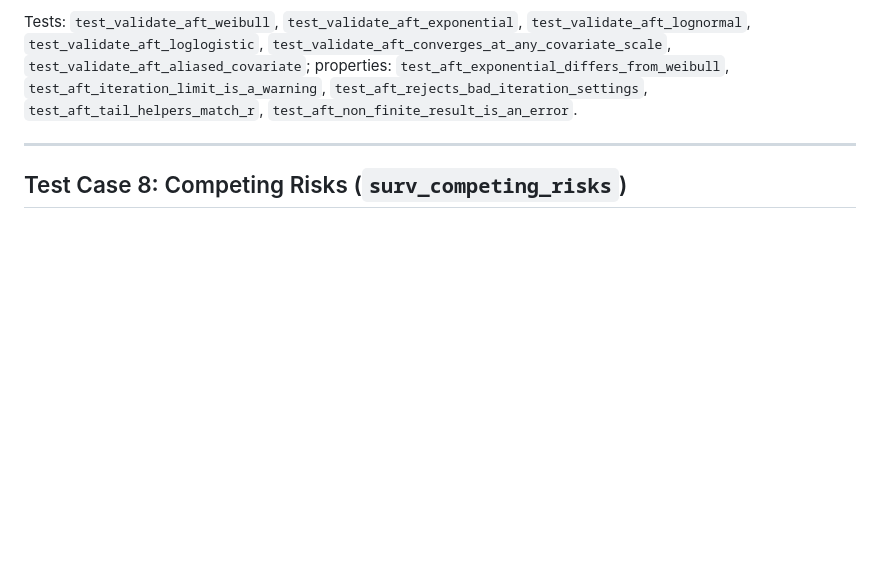
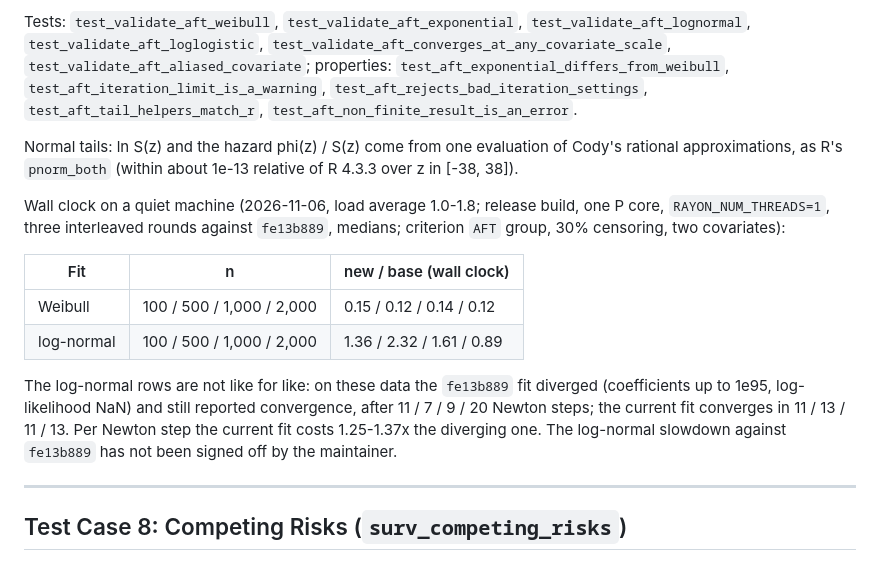
Before and after one commit to umatter/prompt2analytics, a Markdown page: validation/econometrics/survival.md, the part around the change. GitHub-like rendering; blank space fills up the shorter version.

Commit message:
docs(validation): AFT wall-clock rows against the earlier tree
survival.md records how the normal tails are computed and the AFT
timings on a quiet machine. Weibull fits take 0.12-0.15x of the earlier
time. Log-normal fits take 0.89-2.32x, but the earlier fit diverged on
the benchmark data and reported convergence, so those rows are not like
for like; per Newton step the cost is 1.25-1.37x. The log-normal row is
not signed off yet.

Co-Authored-By: Claude Opus 5.5 <noreply@anthropic.com>

```diff
--- a/validation/econometrics/survival.md
+++ b/validation/econometrics/survival.md
@@ -379,6 +379,22 @@ Tests: `test_validate_aft_weibull`, `test_validate_aft_exponential`, `test_valid
 `test_aft_iteration_limit_is_a_warning`, `test_aft_rejects_bad_iteration_settings`,
 `test_aft_tail_helpers_match_r`, `test_aft_non_finite_result_is_an_error`.
 
+Normal tails: ln S(z) and the hazard phi(z) / S(z) come from one evaluation of Cody's rational approximations, as
+R's `pnorm_both` (within about 1e-13 relative of R 4.3.3 over z in [-38, 38]).
+
+Wall clock on a quiet machine (2026-11-06, load average 1.0-1.8; release build, one P core, `RAYON_NUM_THREADS=1`,
+three interleaved rounds against `fe13b889`, medians; criterion `AFT` group, 30% censoring, two covariates):
+
+| Fit | n | new / base (wall clock) |
+|---|---|---|
+| Weibull | 100 / 500 / 1,000 / 2,000 | 0.15 / 0.12 / 0.14 / 0.12 |
+| log-normal | 100 / 500 / 1,000 / 2,000 | 1.36 / 2.32 / 1.61 / 0.89 |
+
+The log-normal rows are not like for like: on these data the `fe13b889` fit diverged (coefficients up to 1e95,
+log-likelihood NaN) and still reported convergence, after 11 / 7 / 9 / 20 Newton steps; the current fit converges in
+11 / 13 / 11 / 13. Per Newton step the current fit costs 1.25-1.37x the diverging one. The log-normal slowdown
+against `fe13b889` has not been signed off by the maintainer.
+
 ---
 
 ## Test Case 8: Competing Risks (`surv_competing_risks`)
```
